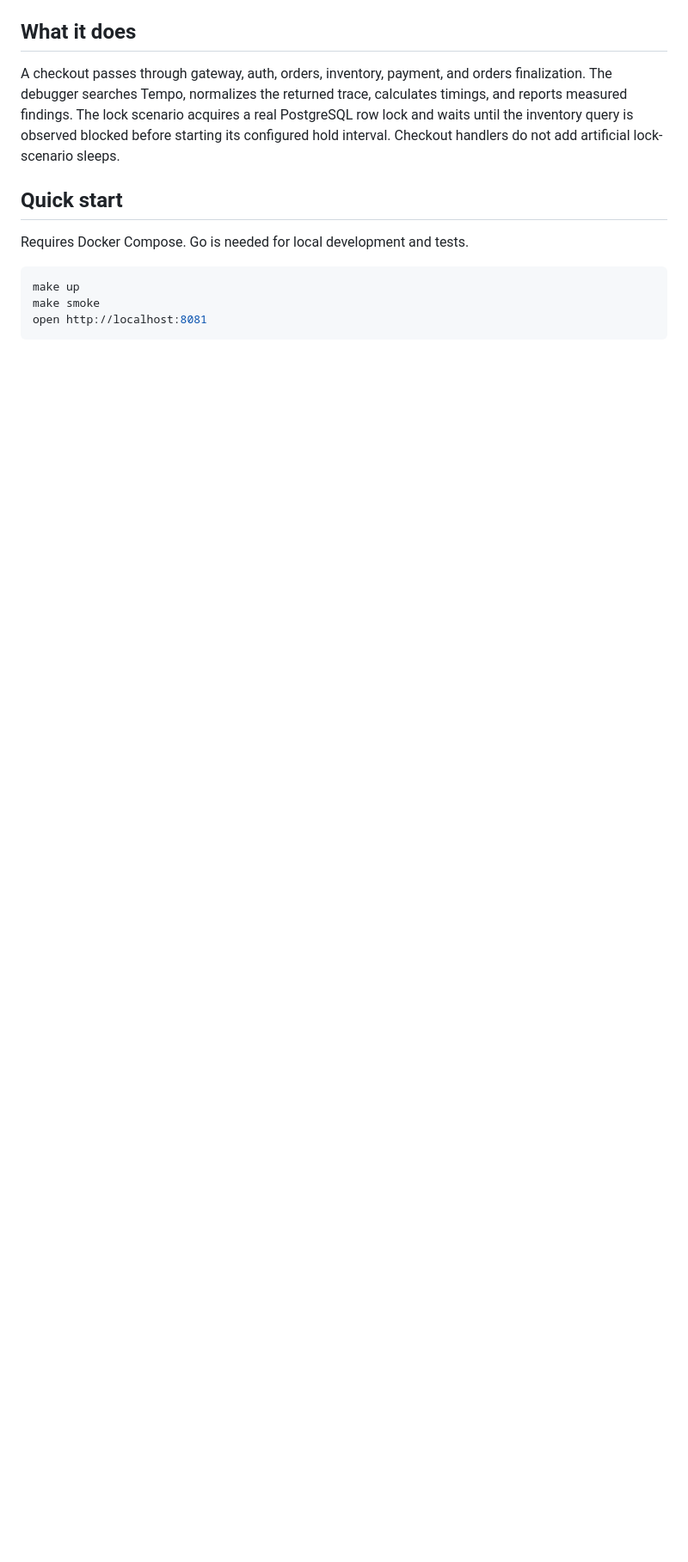
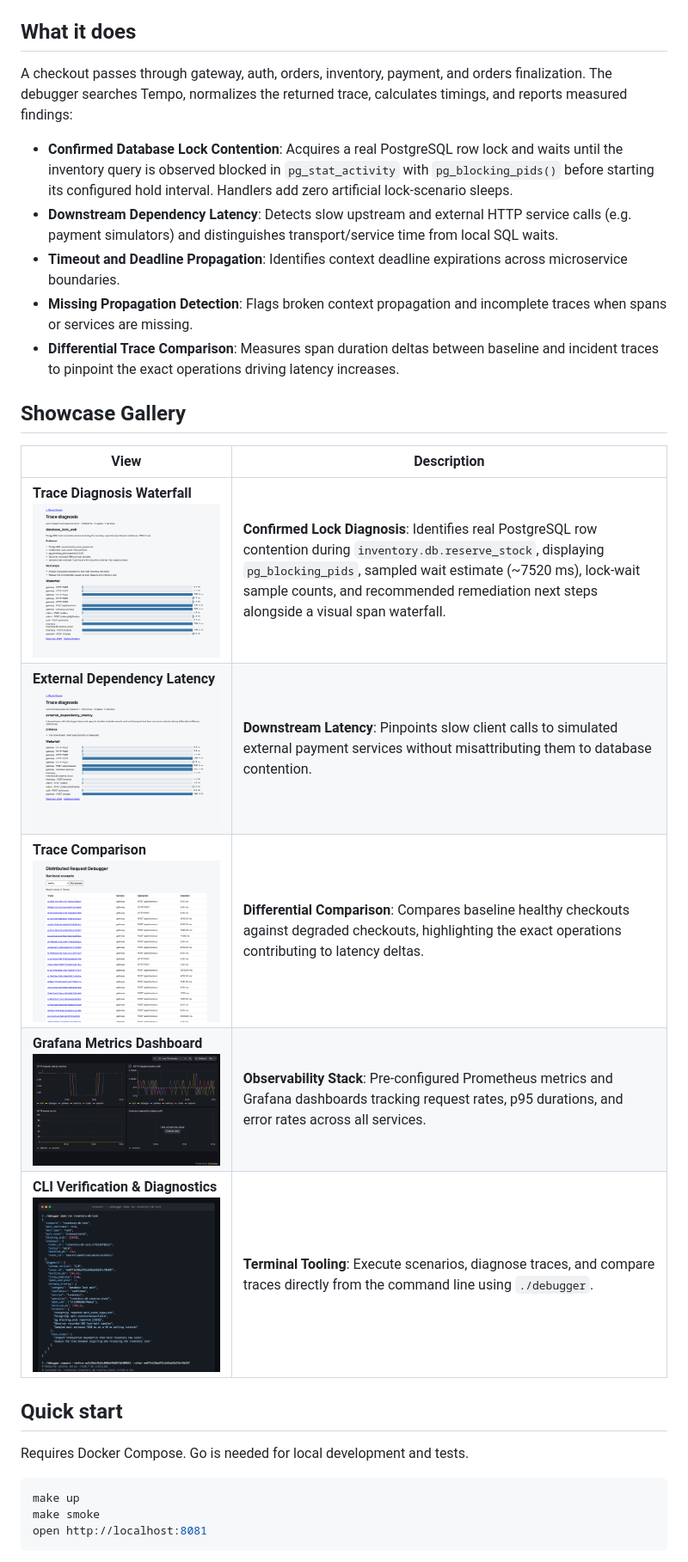
Before and after one commit to ranajahanzaib/distributed-request-debugger, a Markdown page: README.md, the part around one of its changes. Shown at 86% size. GitHub-like rendering; pictures changed too: docs/screenshots/cli-demo.png (added), docs/screenshots/grafana-dashboard.png (added), docs/screenshots/trace-comparison.png (added); blank space fills up the shorter version.

```diff
--- a/README.md
+++ b/README.md
@@ -7,6 +9,22 @@ This Go reference application demonstrates distributed tracing, real PostgreSQL
 ## What it does
 
-A checkout passes through gateway, auth, orders, inventory, payment, and orders finalization. The debugger searches Tempo, normalizes the returned trace, calculates timings, and reports measured findings. The lock scenario acquires a real PostgreSQL row lock and waits until the inventory query is observed blocked before starting its configured hold interval. Checkout handlers do not add artificial lock-scenario sleeps.
+A checkout passes through gateway, auth, orders, inventory, payment, and orders finalization. The debugger searches Tempo, normalizes the returned trace, calculates timings, and reports measured findings:
+
+- **Confirmed Database Lock Contention**: Acquires a real PostgreSQL row lock and waits until the inventory query is observed blocked in `pg_stat_activity` with `pg_blocking_pids()` before starting its configured hold interval. Handlers add zero artificial lock-scenario sleeps.
+- **Downstream Dependency Latency**: Detects slow upstream and external HTTP service calls (e.g. payment simulators) and distinguishes transport/service time from local SQL waits.
+- **Timeout and Deadline Propagation**: Identifies context deadline expirations across microservice boundaries.
+- **Missing Propagation Detection**: Flags broken context propagation and incomplete traces when spans or services are missing.
+- **Differential Trace Comparison**: Measures span duration deltas between baseline and incident traces to pinpoint the exact operations driving latency increases.
+
+## Showcase Gallery
+
+| View                                                                                                            | Description                                                                                                                                                                                                                                                                      |
+| --------------------------------------------------------------------------------------------------------------- | -------------------------------------------------------------------------------------------------------------------------------------------------------------------------------------------------------------------------------------------------------------------------------- |
+| **Trace Diagnosis Waterfall**<br>![Trace Diagnosis Waterfall](docs/screenshots/trace-diagnosis-lock.png)        | **Confirmed Lock Diagnosis**: Identifies real PostgreSQL row contention during `inventory.db.reserve_stock`, displaying `pg_blocking_pids`, sampled wait estimate (~7520 ms), lock-wait sample counts, and recommended remediation next steps alongside a visual span waterfall. |
+| **External Dependency Latency**<br>![Slow Payment Diagnosis](docs/screenshots/trace-diagnosis-slow-payment.png) | **Downstream Latency**: Pinpoints slow client calls to simulated external payment services without misattributing them to database contention.                                                                                                                                   |
+| **Trace Comparison**<br>![Trace Comparison](docs/screenshots/trace-comparison.png)                              | **Differential Comparison**: Compares baseline healthy checkouts against degraded checkouts, highlighting the exact operations contributing to latency deltas.                                                                                                                   |
+| **Grafana Metrics Dashboard**<br>![Grafana Overview Dashboard](docs/screenshots/grafana-dashboard.png)          | **Observability Stack**: Pre-configured Prometheus metrics and Grafana dashboards tracking request rates, p95 durations, and error rates across all services.                                                                                                                    |
+| **CLI Verification & Diagnostics**<br>![CLI Demo](docs/screenshots/cli-demo.png)                                | **Terminal Tooling**: Execute scenarios, diagnose traces, and compare traces directly from the command line using `./debugger`.                                                                                                                                                  |
 
 ## Quick start
 
```
Also changed, not shown: other parts of README.md (+66 -6 lines), docs/screenshots/overview.png (added), 2 other files.
